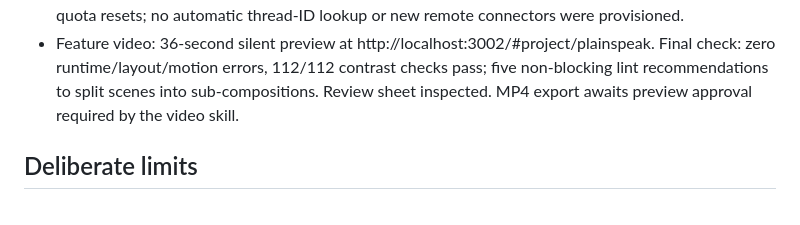
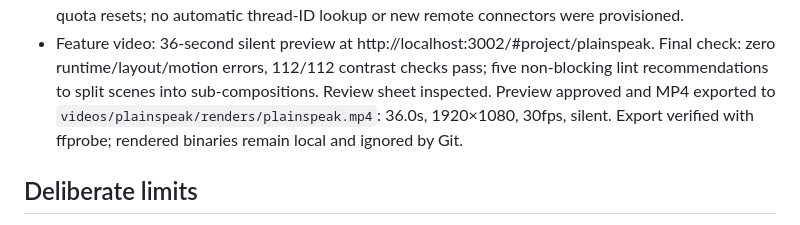
Before and after one commit to OscarC178/plainspeak, a Markdown page: docs/STATUS.md, the part around the change. Drawn GitHub-style.

Commit message:
docs: record approved and verified feature-video export

```diff
--- a/docs/STATUS.md
+++ b/docs/STATUS.md
@@ -40,7 +40,9 @@ Updated 7 October 2026. Original handoff commit: `20e1084`.
 - Feature video: 36-second silent preview at http://localhost:3002/#project/plainspeak.
   Final check: zero runtime/layout/motion errors, 112/112 contrast checks pass;
   five non-blocking lint recommendations to split scenes into sub-compositions.
-  Review sheet inspected. MP4 export awaits preview approval required by the video skill.
+  Review sheet inspected. Preview approved and MP4 exported to
+  `videos/plainspeak/renders/plainspeak.mp4`: 36.0s, 1920×1080, 30fps, silent.
+  Export verified with ffprobe; rendered binaries remain local and ignored by Git.
 
 ## Deliberate limits
 
```
